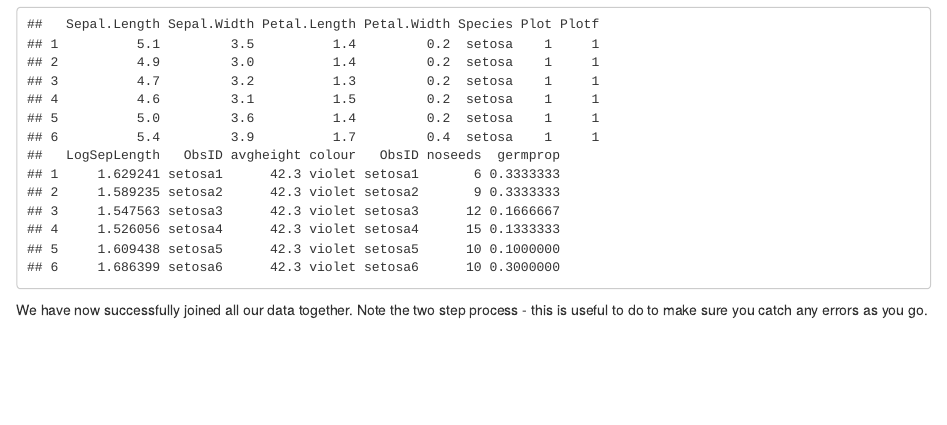
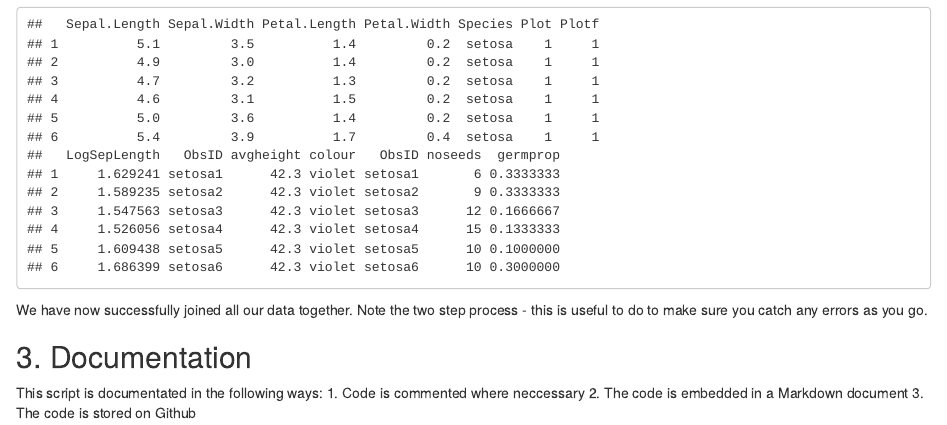
Before and after one commit to susanjarvis501/Data-Management-in-R, an R Markdown document (Data Management in R handbook.Rmd): the page in a window 1100 px wide, from 9760 px down. Rendered offline with R 4.5, knitr and Pandoc, with nearby package versions; code that draws random numbers runs with fixed seeds of ours; some code elsewhere in the file could not run offline.

Commit message:
Added documentation section

````diff
--- a/Data Management in R handbook.Rmd
+++ b/Data Management in R handbook.Rmd
@@ -401,3 +401,12 @@ head(irismatchindiv)
 ```
 
 We have now successfully joined all our data together. Note the two step process - this is useful to do to make sure you catch any errors as you go.
+
+
+
+## 3. Documentation
+
+This script is documentated in the following ways:
+1. Code is commented where neccessary
+2. The code is embedded in a Markdown document
+3. The code is stored on Github
````
